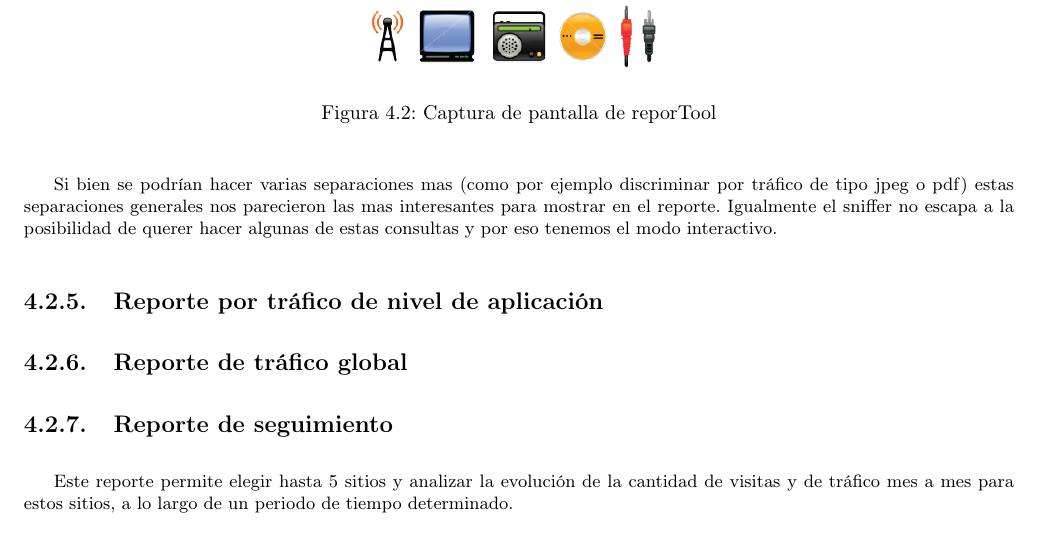
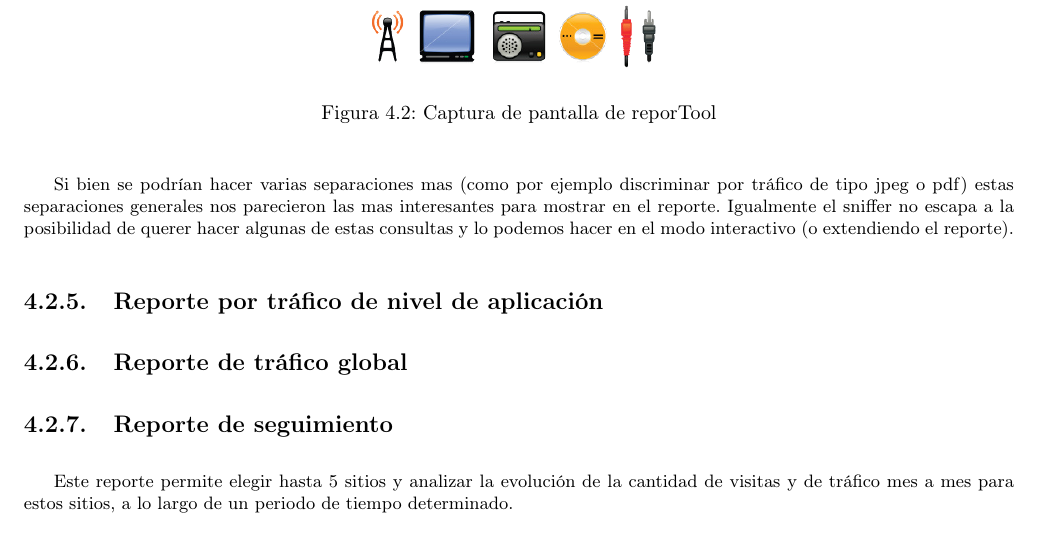
Before and after one commit to segeschecho/seginf-2009, a LaTeX document (informe seginf/informe.tex, which reads informe seginf/reporTool.tex): part of page 13 of 17, cut so that both start at the same text. Compiled offline with pdfLaTeX; the source files are stored in an older character set and shown here as Unicode; a missing font is replaced by an installed copy or a similar font.

Commit message:
Unos cambios en el informe

```diff
--- a/informe seginf/reporTool.tex
+++ b/informe seginf/reporTool.tex
@@ -51,7 +51,7 @@ En este reporte podemos ver el tipo de contenido del tráfico, basicamente hicim
 
 
 Si bien se podrían hacer varias separaciones mas (como por ejemplo discriminar por tráfico de tipo jpeg o pdf) estas separaciones generales nos parecieron las mas interesantes para mostrar en el reporte.
-Igualmente el sniffer no escapa a la posibilidad de querer hacer algunas de estas consultas y por eso tenemos el modo interactivo.
+Igualmente el sniffer no escapa a la posibilidad de querer hacer algunas de estas consultas y lo podemos hacer en el modo interactivo (o extendiendo el reporte).
 
 \subsection{Reporte por tráfico de nivel de aplicación}
 %TODO: victoria complete esto por favor :D
```
